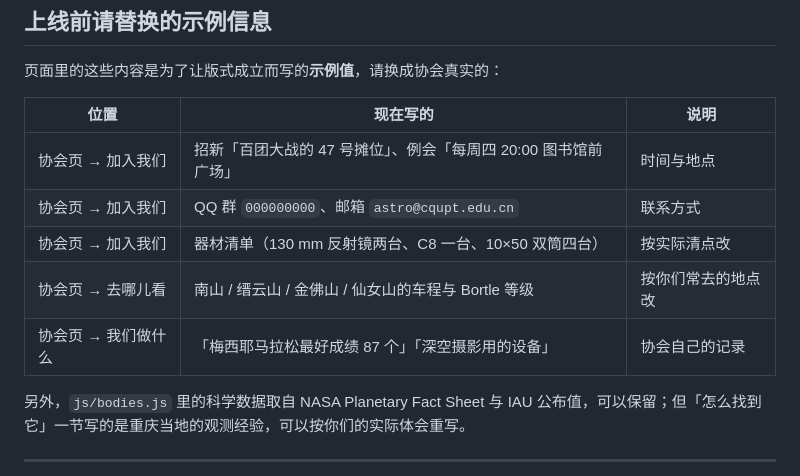
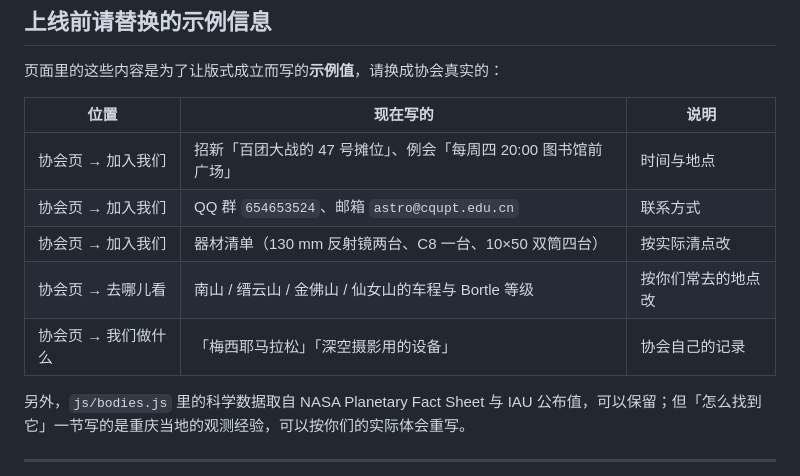
Before and after one commit to BEYOND-sola/BEYOND-sola.github.io, a Markdown page: README.md, the part around the change. Drawn GitHub-style.

```diff
--- a/README.md
+++ b/README.md
@@ -78,10 +78,10 @@ assets/vendor/        three.js r169
 | 位置 | 现在写的 | 说明 |
 | --- | --- | --- |
 | 协会页 → 加入我们 | 招新「百团大战的 47 号摊位」、例会「每周四 20:00 图书馆前广场」 | 时间与地点 |
-| 协会页 → 加入我们 | QQ 群 `000000000`、邮箱 `astro@cqupt.edu.cn` | 联系方式 |
+| 协会页 → 加入我们 | QQ 群 `654653524`、邮箱 `astro@cqupt.edu.cn` | 联系方式 |
 | 协会页 → 加入我们 | 器材清单（130 mm 反射镜两台、C8 一台、10×50 双筒四台） | 按实际清点改 |
 | 协会页 → 去哪儿看 | 南山 / 缙云山 / 金佛山 / 仙女山的车程与 Bortle 等级 | 按你们常去的地点改 |
-| 协会页 → 我们做什么 | 「梅西耶马拉松最好成绩 87 个」「深空摄影用的设备」 | 协会自己的记录 |
+| 协会页 → 我们做什么 | 「梅西耶马拉松」「深空摄影用的设备」 | 协会自己的记录 |
 
 另外，`js/bodies.js` 里的科学数据取自 NASA Planetary Fact Sheet 与 IAU 公布值，可以保留；但「怎么找到它」一节写的是重庆当地的观测经验，可以按你们的实际体会重写。
 
```
